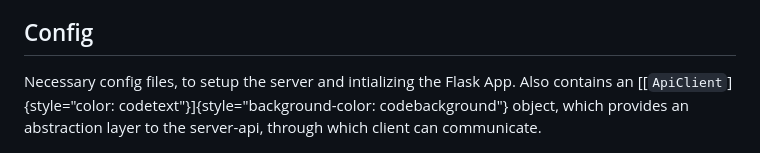
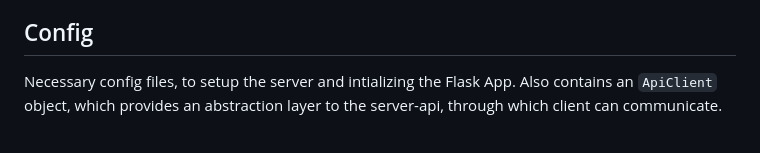
Before and after one commit to aditm7/E2E-Stock-Analyser-platform, a Markdown page: README.md, the part around the change. GitHub-like rendering.

```diff
--- a/README.md
+++ b/README.md
@@ -55,10 +55,7 @@ database and the migration scripts to sync the changes.
 ## Config
 
 Necessary config files, to setup the server and intializing the Flask
-App. Also contains an
-[[`ApiClient`]{style="color: codetext"}]{style="background-color: codebackground"}
-object, which provides an abstraction layer to the server-api, through
-which client can communicate.
+App. Also contains an `ApiClient` object, which provides an abstraction layer to the server-api, through which client can communicate.
 
 ![Design](./screenshots/design.png)
 
```
